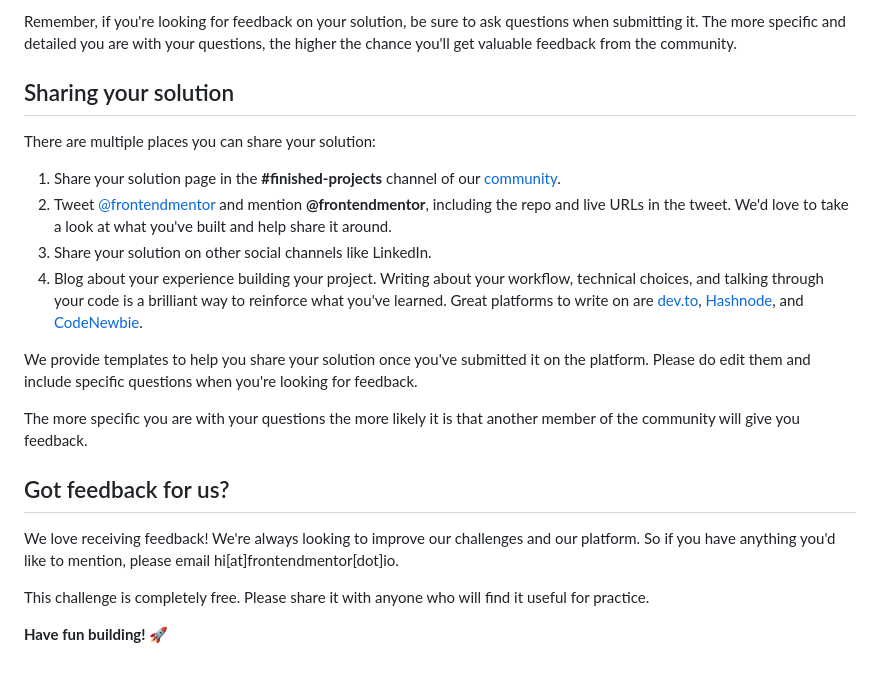
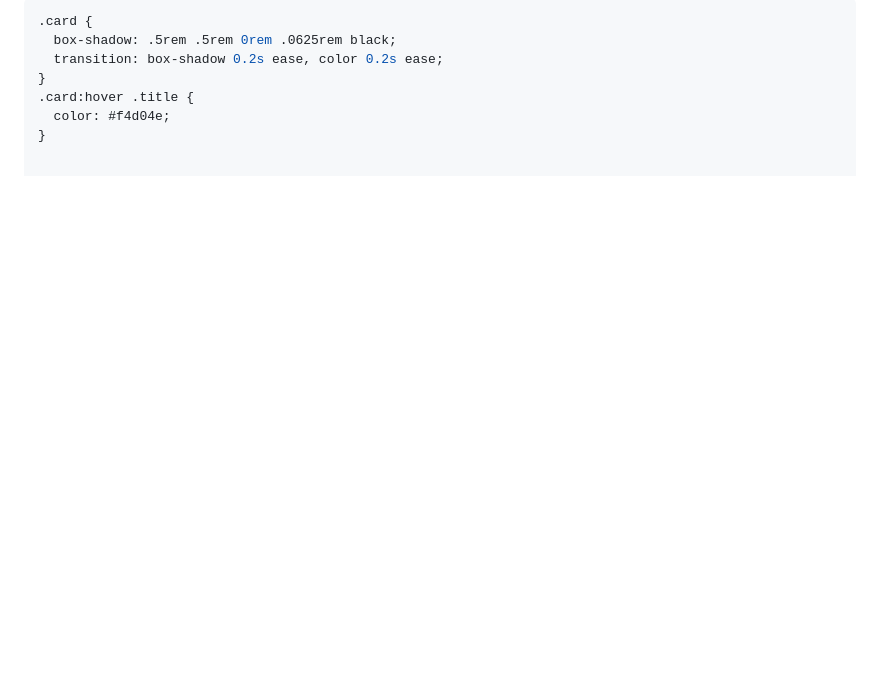
Before and after one commit to KarenMRomero/blog-preview-card-main, a Markdown page: README.md, the part around the change printed below. Drawn GitHub-style; blank space fills up the shorter version.

````diff
--- a/README.md
+++ b/README.md
@@ -72,22 +60,8 @@ Submit your solution on the platform for the rest of the community to see. Follo
-Remember, if you're looking for feedback on your solution, be sure to ask questions when submitting it. The more specific and detailed you are with your questions, the higher the chance you'll get valuable feedback from the community.
-
-## Sharing your solution
-
-There are multiple places you can share your solution:
-
-1. Share your solution page in the **#finished-projects** channel of our [community](https://www.frontendmentor.io/community).
-2. Tweet [@frontendmentor](https://twitter.com/frontendmentor) and mention **@frontendmentor**, including the repo and live URLs in the tweet. We'd love to take a look at what you've built and help share it around.
-3. Share your solution on other social channels like LinkedIn.
-4. Blog about your experience building your project. Writing about your workflow, technical choices, and talking through your code is a brilliant way to reinforce what you've learned. Great platforms to write on are [dev.to](https://dev.to/), [Hashnode](https://hashnode.com/), and [CodeNewbie](https://community.codenewbie.org/).
-
-We provide templates to help you share your solution once you've submitted it on the platform. Please do edit them and include specific questions when you're looking for feedback.
-
-The more specific you are with your questions the more likely it is that another member of the community will give you feedback.
-
-## Got feedback for us?
-
-We love receiving feedback! We're always looking to improve our challenges and our platform. So if you have anything you'd like to mention, please email hi[at]frontendmentor[dot]io.
-
-This challenge is completely free. Please share it with anyone who will find it useful for practice.
-
-**Have fun building!** 🚀
+```css
+.card {
+  box-shadow: .5rem .5rem 0rem .0625rem black;
+  transition: box-shadow 0.2s ease, color 0.2s ease;
+}
+.card:hover .title {
+  color: #f4d04e;
+}
````
Also changed, not shown: other parts of README.md (+39 -51 lines), README-template.md (deleted, +0 -110 lines), assets/images/desktopScreenshot.jpg (added), assets/images/mobileScreenshot.jpg (added).
